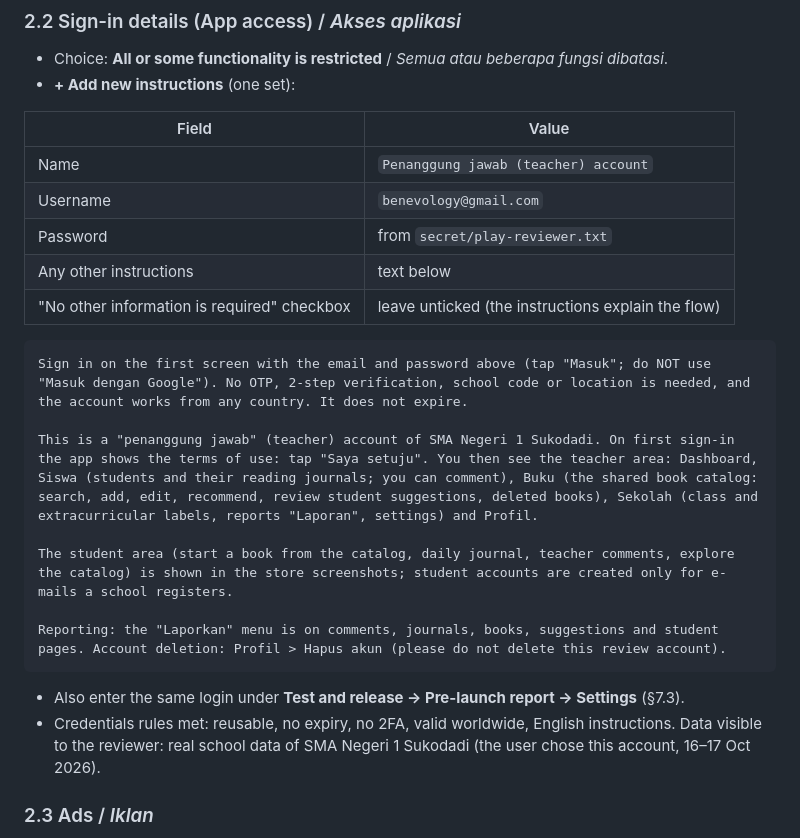
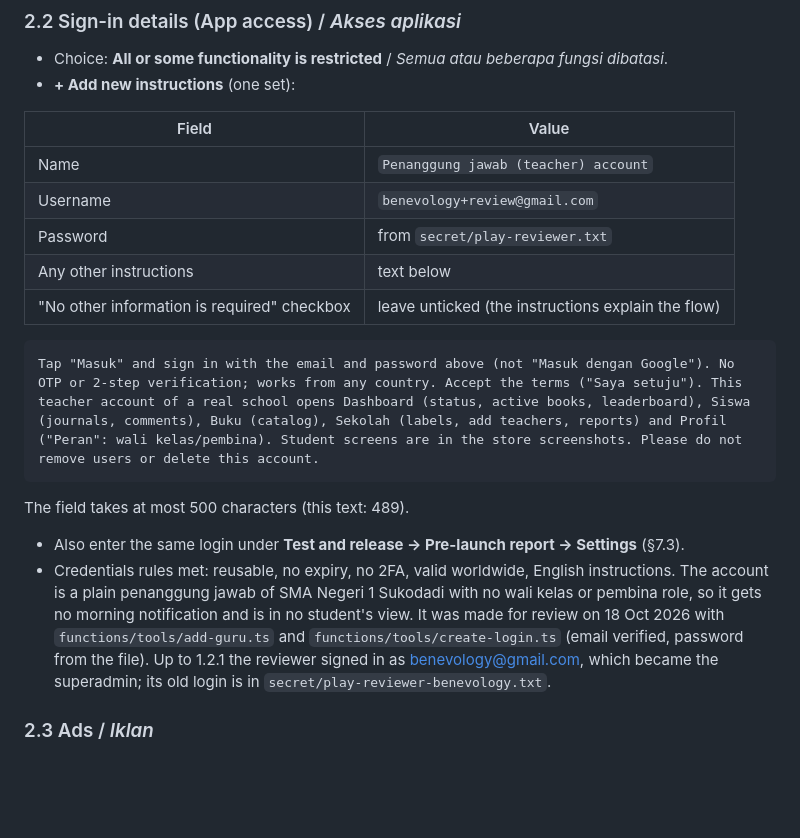
Before and after one commit to khrlanamm/sabusaku, a Markdown page: store/play-console.md, the part around the change. Rendered like a GitHub page; blank space fills up the shorter version.

````diff
--- a/store/play-console.md
+++ b/store/play-console.md
@@ -68,26 +68,28 @@ Signing (on ✓, SHA-1/SHA-256 registered in Firebase ✓) need no action.
 | Field | Value |
 |---|---|
 | Name | `Penanggung jawab (teacher) account` |
-| Username | `benevology@gmail.com` |
+| Username | `benevology+review@gmail.com` |
 | Password | from `secret/play-reviewer.txt` |
 | Any other instructions | text below |
 | "No other information is required" checkbox | leave unticked (the instructions explain the flow) |
 
 ```text
-Sign in on the first screen with the email and password above (tap "Masuk"; do NOT use "Masuk dengan Google"). No OTP, 2-step verification, school code or location is needed, and the account works from any country. It does not expire.
+Tap "Masuk" and sign in with the email and password above (not "Masuk dengan Google"). No OTP or 2-step verification; works from any country. Accept the terms ("Saya setuju"). This teacher account of a real school opens Dashboard (status, active books, leaderboard), Siswa (journals, comments), Buku (catalog), Sekolah (labels, add teachers, reports) and Profil ("Peran": wali kelas/pembina). Student screens are in the store screenshots. Please do not remove users or delete this account.
+```
 
-This is a "penanggung jawab" (teacher) account of SMA Negeri 1 Sukodadi. On first sign-in the app shows the terms of use: tap "Saya setuju". You then see the teacher area: Dashboard, Siswa (students and their reading journals; you can comment), Buku (the shared book catalog: search, add, edit, recommend, review student suggestions, deleted books), Sekolah (class and extracurricular labels, reports "Laporan", settings) and Profil.
-
-The student area (start a book from the catalog, daily journal, teacher comments, explore the catalog) is shown in the store screenshots; student accounts are created only for e-mails a school registers.
-
-Reporting: the "Laporkan" menu is on comments, journals, books, suggestions and student pages. Account deletion: Profil > Hapus akun (please do not delete this review account).
-```
+The field takes at most 500 characters (this text: 489).
 
 - Also enter the same login under **Test and release → Pre-launch report →
   Settings** (§7.3).
 - Credentials rules met: reusable, no expiry, no 2FA, valid worldwide,
-  English instructions. Data visible to the reviewer: real school data of
-  SMA Negeri 1 Sukodadi (the user chose this account, 16–17 Oct 2026).
+  English instructions. The account is a plain penanggung jawab of SMA
+  Negeri 1 Sukodadi with no wali kelas or pembina role, so it gets no
+  morning notification and is in no student's view. It was made for review
+  on 18 Oct 2026 with `functions/tools/add-guru.ts` and
+  `functions/tools/create-login.ts` (email verified, password from the
+  file). Up to 1.2.1 the reviewer signed in as benevology@gmail.com, which
+  became the superadmin; its old login is in
+  `secret/play-reviewer-benevology.txt`.
 
 ### 2.3 Ads / *Iklan*
 
````
Also changed, not shown: store/listing.md (+4 -1 lines).
